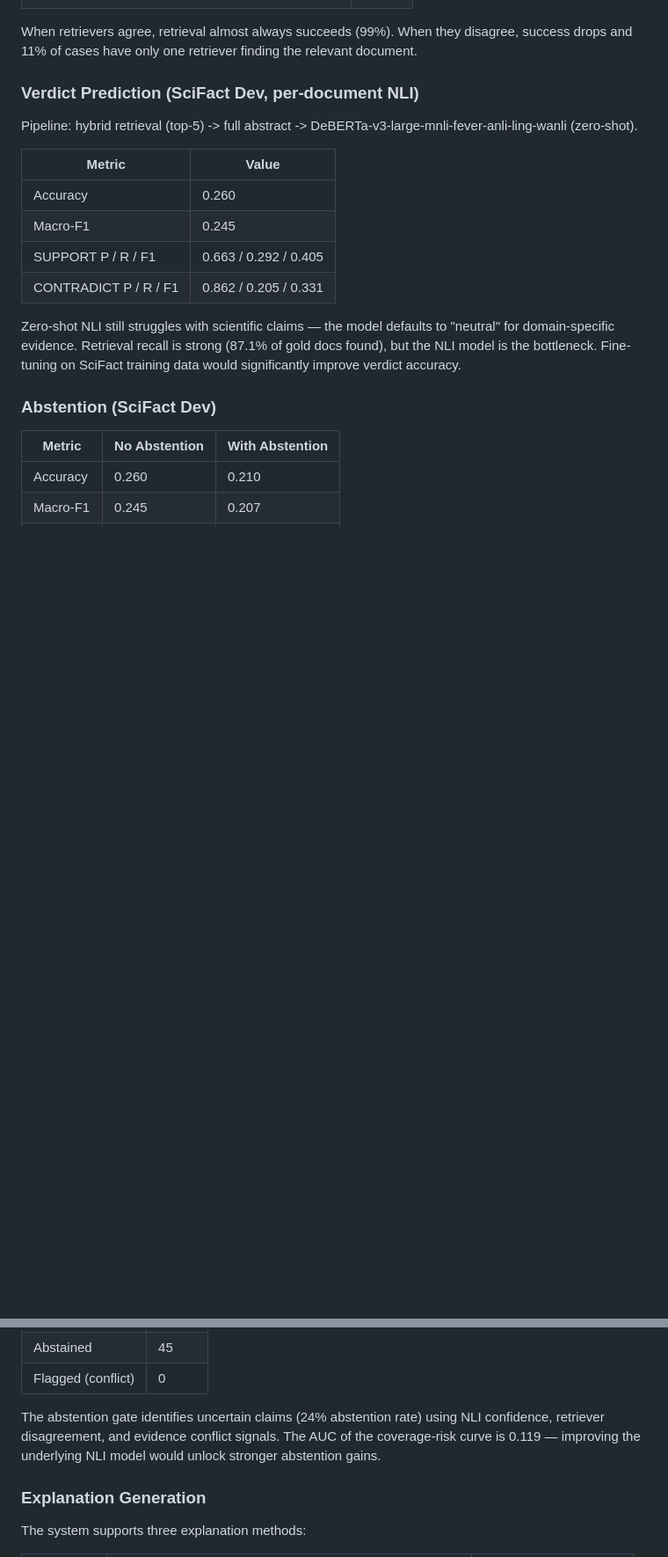
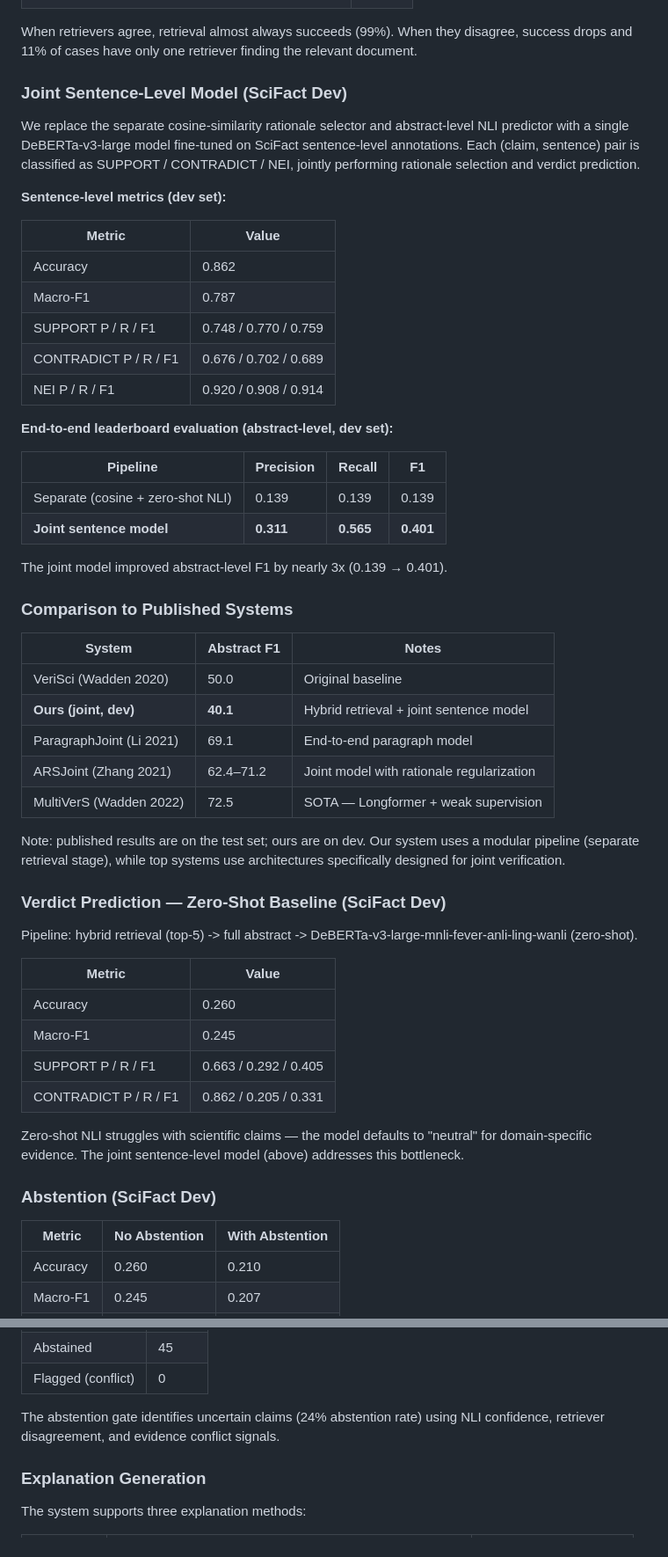
Before and after one commit to kaikoepchen/scifact-claim-verification, a Markdown page: README.md, 2 parts joined by grey strips. Shown at 88% size. Rendered like a GitHub page; blank space fills up the shorter version.

Commit message:
Update README with joint model results and SOTA comparison
Add sentence-level metrics (86.2% acc, 0.787 macro-F1), end-to-end
leaderboard F1 improvement (0.139 -> 0.401), and comparison table
against published systems (VeriSci, ARSJoint, MultiVerS).

```diff
--- a/README.md
+++ b/README.md
@@ -35,7 +35,42 @@ Built for the RAG course at the University of Zurich, FS 2026.
 
 When retrievers agree, retrieval almost always succeeds (99%). When they disagree, success drops and 11% of cases have only one retriever finding the relevant document.
 
-### Verdict Prediction (SciFact Dev, per-document NLI)
+### Joint Sentence-Level Model (SciFact Dev)
+
+We replace the separate cosine-similarity rationale selector and abstract-level NLI predictor with a single DeBERTa-v3-large model fine-tuned on SciFact sentence-level annotations. Each (claim, sentence) pair is classified as SUPPORT / CONTRADICT / NEI, jointly performing rationale selection and verdict prediction.
+
+**Sentence-level metrics (dev set):**
+
+| Metric | Value |
+|--------|-------|
+| Accuracy | 0.862 |
+| Macro-F1 | 0.787 |
+| SUPPORT P / R / F1 | 0.748 / 0.770 / 0.759 |
+| CONTRADICT P / R / F1 | 0.676 / 0.702 / 0.689 |
+| NEI P / R / F1 | 0.920 / 0.908 / 0.914 |
+
+**End-to-end leaderboard evaluation (abstract-level, dev set):**
+
+| Pipeline | Precision | Recall | F1 |
+|----------|-----------|--------|----|
+| Separate (cosine + zero-shot NLI) | 0.139 | 0.139 | 0.139 |
+| **Joint sentence model** | **0.311** | **0.565** | **0.401** |
+
+The joint model improved abstract-level F1 by nearly 3x (0.139 → 0.401).
+
+### Comparison to Published Systems
+
+| System | Abstract F1 | Notes |
+|--------|-------------|-------|
+| VeriSci (Wadden 2020) | 50.0 | Original baseline |
+| **Ours (joint, dev)** | **40.1** | Hybrid retrieval + joint sentence model |
+| ParagraphJoint (Li 2021) | 69.1 | End-to-end paragraph model |
+| ARSJoint (Zhang 2021) | 62.4–71.2 | Joint model with rationale regularization |
+| MultiVerS (Wadden 2022) | 72.5 | SOTA — Longformer + weak supervision |
+
+Note: published results are on the test set; ours are on dev. Our system uses a modular pipeline (separate retrieval stage), while top systems use architectures specifically designed for joint verification.
+
+### Verdict Prediction — Zero-Shot Baseline (SciFact Dev)
 
 Pipeline: hybrid retrieval (top-5) -> full abstract -> DeBERTa-v3-large-mnli-fever-anli-ling-wanli (zero-shot).
 
@@ -46,7 +81,7 @@ Pipeline: hybrid retrieval (top-5) -> full abstract -> DeBERTa-v3-large-mnli-fev
 | SUPPORT P / R / F1 | 0.663 / 0.292 / 0.405 |
 | CONTRADICT P / R / F1 | 0.862 / 0.205 / 0.331 |
 
-Zero-shot NLI still struggles with scientific claims — the model defaults to "neutral" for domain-specific evidence. Retrieval recall is strong (87.1% of gold docs found), but the NLI model is the bottleneck. Fine-tuning on SciFact training data would significantly improve verdict accuracy.
+Zero-shot NLI struggles with scientific claims — the model defaults to "neutral" for domain-specific evidence. The joint sentence-level model (above) addresses this bottleneck.
 
 ### Abstention (SciFact Dev)
 
@@ -62,7 +97,7 @@ Zero-shot NLI still struggles with scientific claims — the model defaults to "
 | Abstained | 45 |
 | Flagged (conflict) | 0 |
 
-The abstention gate identifies uncertain claims (24% abstention rate) using NLI confidence, retriever disagreement, and evidence conflict signals. The AUC of the coverage-risk curve is 0.119 — improving the underlying NLI model would unlock stronger abstention gains.
+The abstention gate identifies uncertain claims (24% abstention rate) using NLI confidence, retriever disagreement, and evidence conflict signals.
 
 ### Explanation Generation
 
```
Also changed, not shown: other parts of README.md (+8 -3 lines).
